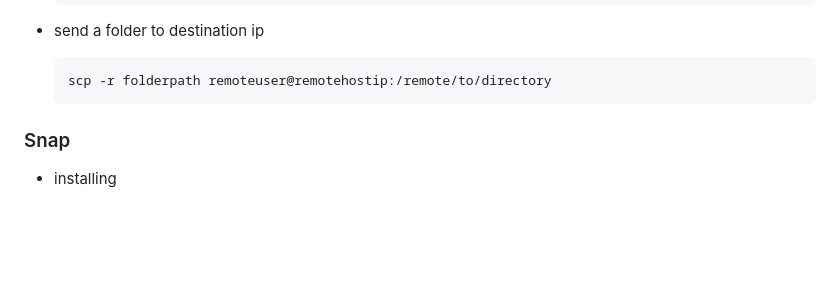
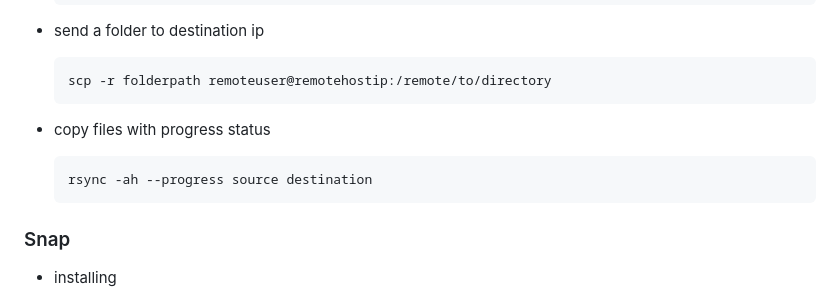
Before and after one commit to ay-ref/linux, a Markdown page: README.md, the part around the change. Drawn GitHub-style; blank space fills up the shorter version.

````diff
--- a/README.md
+++ b/README.md
@@ -155,6 +155,12 @@
 
   ```shell
   scp -r folderpath remoteuser@remotehostip:/remote/to/directory
+  ```
+
+- copy files with progress status
+
+  ```shell
+  rsync -ah --progress source destination
   ```
 
 ### Snap
````
